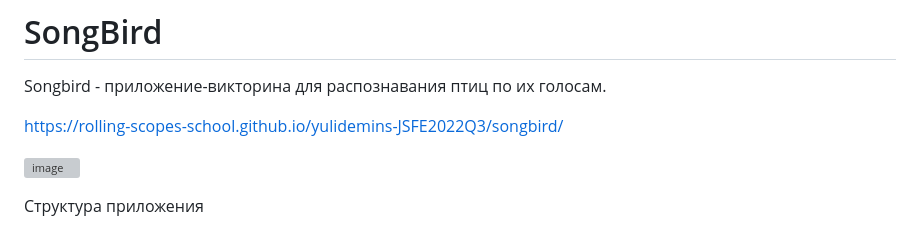
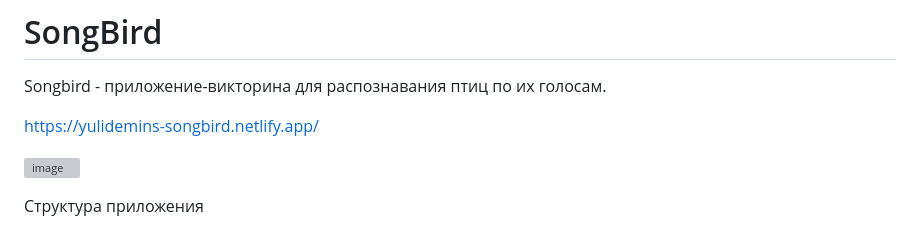
Before and after one commit to YuliDemins/SongBird, a Markdown page: README.md, the part around the change. Drawn GitHub-style; grey boxes are pictures that could not be loaded.

Commit message:
docs: update readme

```diff
--- a/README.md
+++ b/README.md
@@ -2,7 +2,7 @@
 
 Songbird - приложение-викторина для распознавания птиц по их голосам.
 
-https://rolling-scopes-school.github.io/yulidemins-JSFE2022Q3/songbird/
+https://yulidemins-songbird.netlify.app/
 
 ![image](https://github.com/YuliDemins/SongBird/assets/105985415/5820a304-51ac-46f6-8dbf-5ee07a012c32)
 
```
